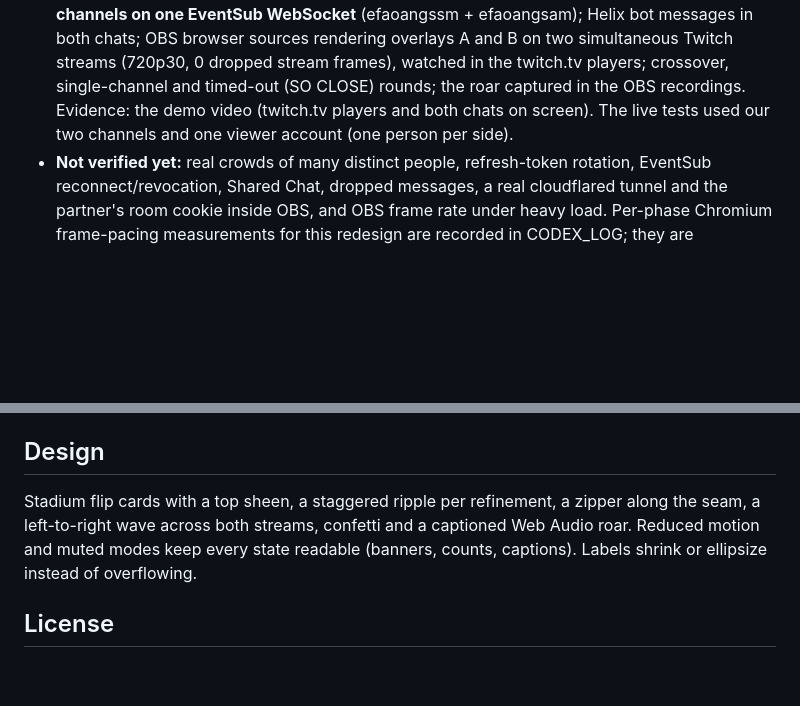
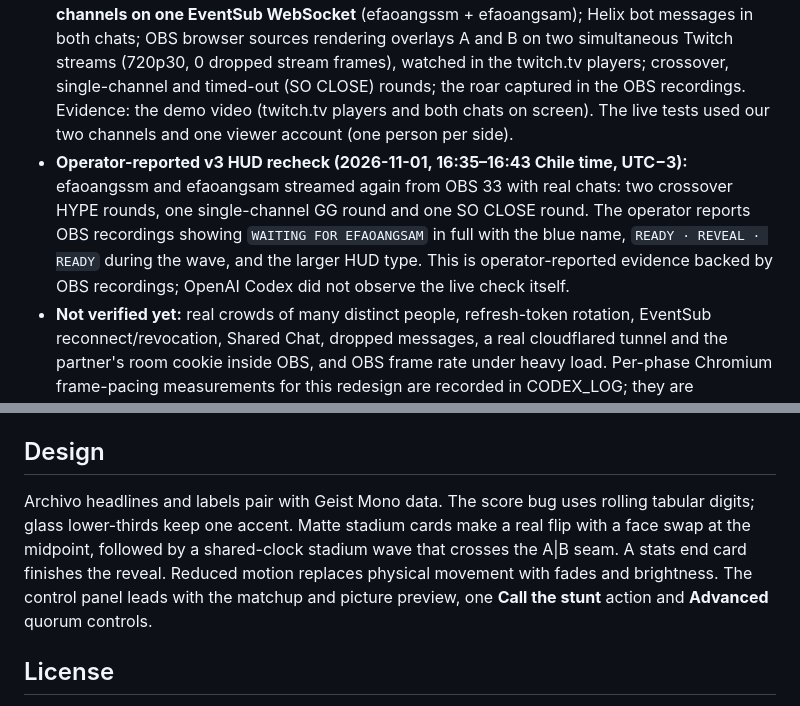
Before and after one commit to KaraAliOsman/crossover-stunt, a Markdown page: README.md, 2 parts joined by grey strips. Drawn GitHub-style; blank space fills up the shorter version.

```diff
--- a/README.md
+++ b/README.md
@@ -128,6 +140,7 @@ pnpm only allows esbuild's install script (`pnpm-workspace.yaml`). No global ins
   - `control` runs the control panel and dev page against an in-memory API mock, including team labels and layout URL copying.
   - Captures go to `test-results/e2e/`, `test-results/overlay/` and `test-results/control/` (ignored).
 - **Verified live (2026-10-31 and 2026-11-01, Windows 11, OBS 33):** a Public app with the Device Code flow and a real broadcaster account; stored tokens reused after a server restart; **two real channels on one EventSub WebSocket** (efaoangssm + efaoangsam); Helix bot messages in both chats; OBS browser sources rendering overlays A and B on two simultaneous Twitch streams (720p30, 0 dropped stream frames), watched in the twitch.tv players; crossover, single-channel and timed-out (SO CLOSE) rounds; the roar captured in the OBS recordings. Evidence: the demo video (twitch.tv players and both chats on screen). The live tests used our two channels and one viewer account (one person per side).
+- **Operator-reported v3 HUD recheck (2026-11-01, 16:35–16:43 Chile time, UTC−3):** efaoangssm and efaoangsam streamed again from OBS 33 with real chats: two crossover HYPE rounds, one single-channel GG round and one SO CLOSE round. The operator reports OBS recordings showing `WAITING FOR EFAOANGSAM` in full with the blue name, `READY · REVEAL · READY` during the wave, and the larger HUD type. This is operator-reported evidence backed by OBS recordings; OpenAI Codex did not observe the live check itself.
 - **Not verified yet:** real crowds of many distinct people, refresh-token rotation, EventSub reconnect/revocation, Shared Chat, dropped messages, a real cloudflared tunnel and the partner's room cookie inside OBS, and OBS frame rate under heavy load. Per-phase Chromium frame-pacing measurements for this redesign are recorded in CODEX_LOG; they are regression signals, not proof of OBS performance or a sustained 60 fps claim.
 
 [docs/CODEX_LOG.md](docs/CODEX_LOG.md) records the Codex sessions logged so far and the evidence actually gathered in them. Its first entry is the repository scaffold session: its "Deliberately unfinished" list describes the state at the end of that session, not the current one (current status and verification are in this section and in [docs/SPEC.md](docs/SPEC.md)).
@@ -164,7 +177,7 @@ A pure, property-tested engine; one server-owned clock with timestamped, reload-
 
 ## Design
 
-Stadium flip cards with a top sheen, a staggered ripple per refinement, a zipper along the seam, a left-to-right wave across both streams, confetti and a captioned Web Audio roar. Reduced motion and muted modes keep every state readable (banners, counts, captions). Labels shrink or ellipsize instead of overflowing.
+Archivo headlines and labels pair with Geist Mono data. The score bug uses rolling tabular digits; glass lower-thirds keep one accent. Matte stadium cards make a real flip with a face swap at the midpoint, followed by a shared-clock stadium wave that crosses the A|B seam. A stats end card finishes the reveal. Reduced motion replaces physical movement with fades and brightness. The control panel leads with the matchup and picture preview, one **Call the stunt** action and **Advanced** quorum controls.
 
 ## License
 
```
Also changed, not shown: other parts of README.md (+18 -6 lines), docs/CODEX_LOG.md (+23 -0 lines), docs/SPEC.md (+3 -1 lines), docs/media/control-panel.jpg (added), docs/media/live-finale-A.jpg (added), docs/media/live-twitch-wave.jpg (added), docs/media/live-waiting-on-you.jpg (added).
